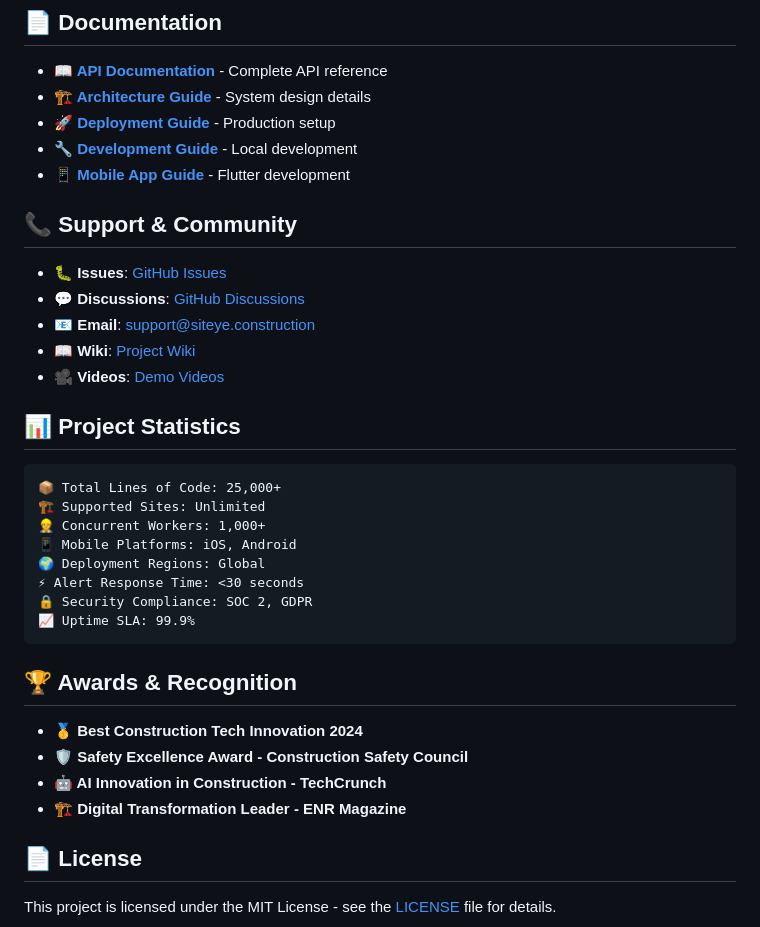
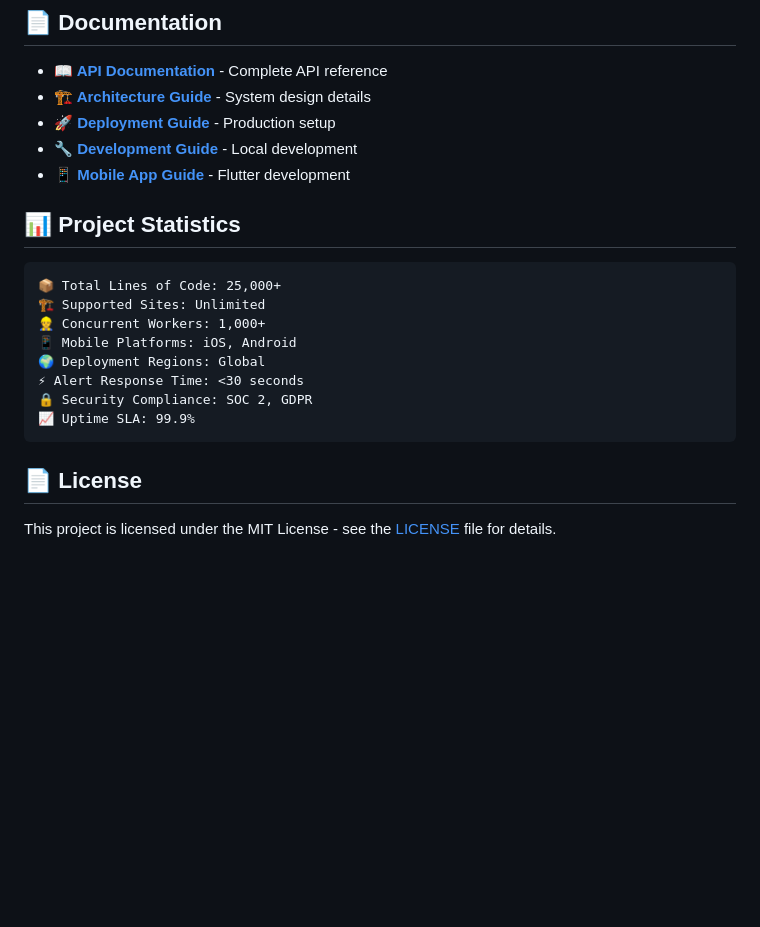
Before and after one commit to Masoud-kamali/SpatialTech, a Markdown page: README.md, the part around the change printed below. GitHub-like rendering; blank space fills up the shorter version.

Commit message:
Clean up README: remove support, awards, and contact sections

````diff
--- a/README.md
+++ b/README.md
@@ -369,13 +369,6 @@ git push origin feature/your-feature
 - **🔧 [Development Guide](docs/development.md)** - Local development
 - **📱 [Mobile App Guide](docs/mobile.md)** - Flutter development
 
-## 📞 Support & Community
-
-- **🐛 Issues**: [GitHub Issues](../../issues)
-- **💬 Discussions**: [GitHub Discussions](../../discussions)
-- **📧 Email**: support@siteye.construction
-- **📖 Wiki**: [Project Wiki](../../wiki)
-- **🎥 Videos**: [Demo Videos](https://youtube.com/siteye)
 
 ## 📊 Project Statistics
 
@@ -390,12 +383,6 @@ git push origin feature/your-feature
 📈 Uptime SLA: 99.9%
 ```
 
-## 🏆 Awards & Recognition
-
-- **🥇 Best Construction Tech Innovation 2024**
-- **🛡️ Safety Excellence Award - Construction Safety Council**
-- **🤖 AI Innovation in Construction - TechCrunch**
-- **🏗️ Digital Transformation Leader - ENR Magazine**
 
 ## 📄 License
 
````
Also changed, not shown: other parts of README.md (+0 -1 lines).
